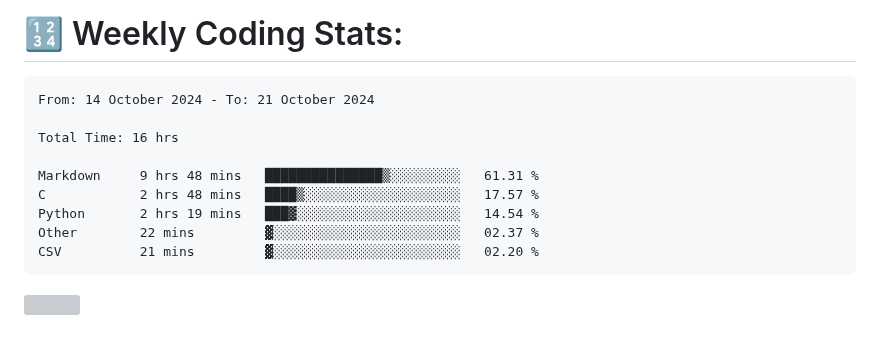
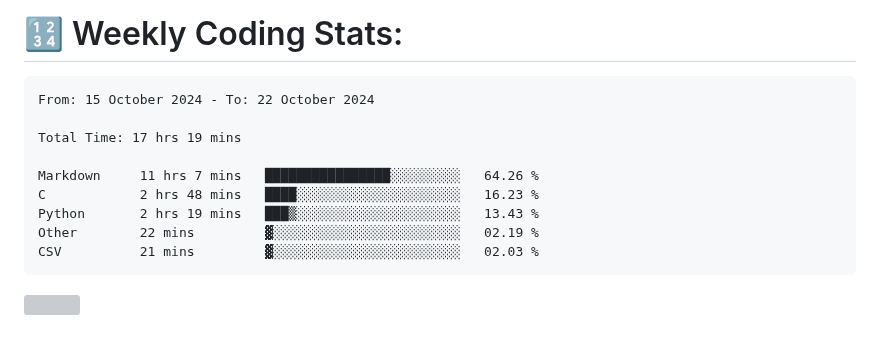
Before and after one commit to Perry2004/Perry2004, a Markdown page: README.md, the part around the change. Drawn GitHub-style; grey boxes are pictures that could not be loaded.

Commit message:
Updated waka-readme graph with new metrics

````diff
--- a/README.md
+++ b/README.md
@@ -22,15 +22,15 @@
 <!--START_SECTION:waka-->
 
 ```txt
-From: 14 October 2024 - To: 21 October 2024
+From: 15 October 2024 - To: 22 October 2024
 
-Total Time: 16 hrs
+Total Time: 17 hrs 19 mins
 
-Markdown     9 hrs 48 mins   ███████████████▒░░░░░░░░░   61.31 %
-C            2 hrs 48 mins   ████▒░░░░░░░░░░░░░░░░░░░░   17.57 %
-Python       2 hrs 19 mins   ███▓░░░░░░░░░░░░░░░░░░░░░   14.54 %
-Other        22 mins         ▓░░░░░░░░░░░░░░░░░░░░░░░░   02.37 %
-CSV          21 mins         ▓░░░░░░░░░░░░░░░░░░░░░░░░   02.20 %
+Markdown     11 hrs 7 mins   ████████████████░░░░░░░░░   64.26 %
+C            2 hrs 48 mins   ████░░░░░░░░░░░░░░░░░░░░░   16.23 %
+Python       2 hrs 19 mins   ███▒░░░░░░░░░░░░░░░░░░░░░   13.43 %
+Other        22 mins         ▓░░░░░░░░░░░░░░░░░░░░░░░░   02.19 %
+CSV          21 mins         ▓░░░░░░░░░░░░░░░░░░░░░░░░   02.03 %
 ```
 
 <!--END_SECTION:waka-->
````
